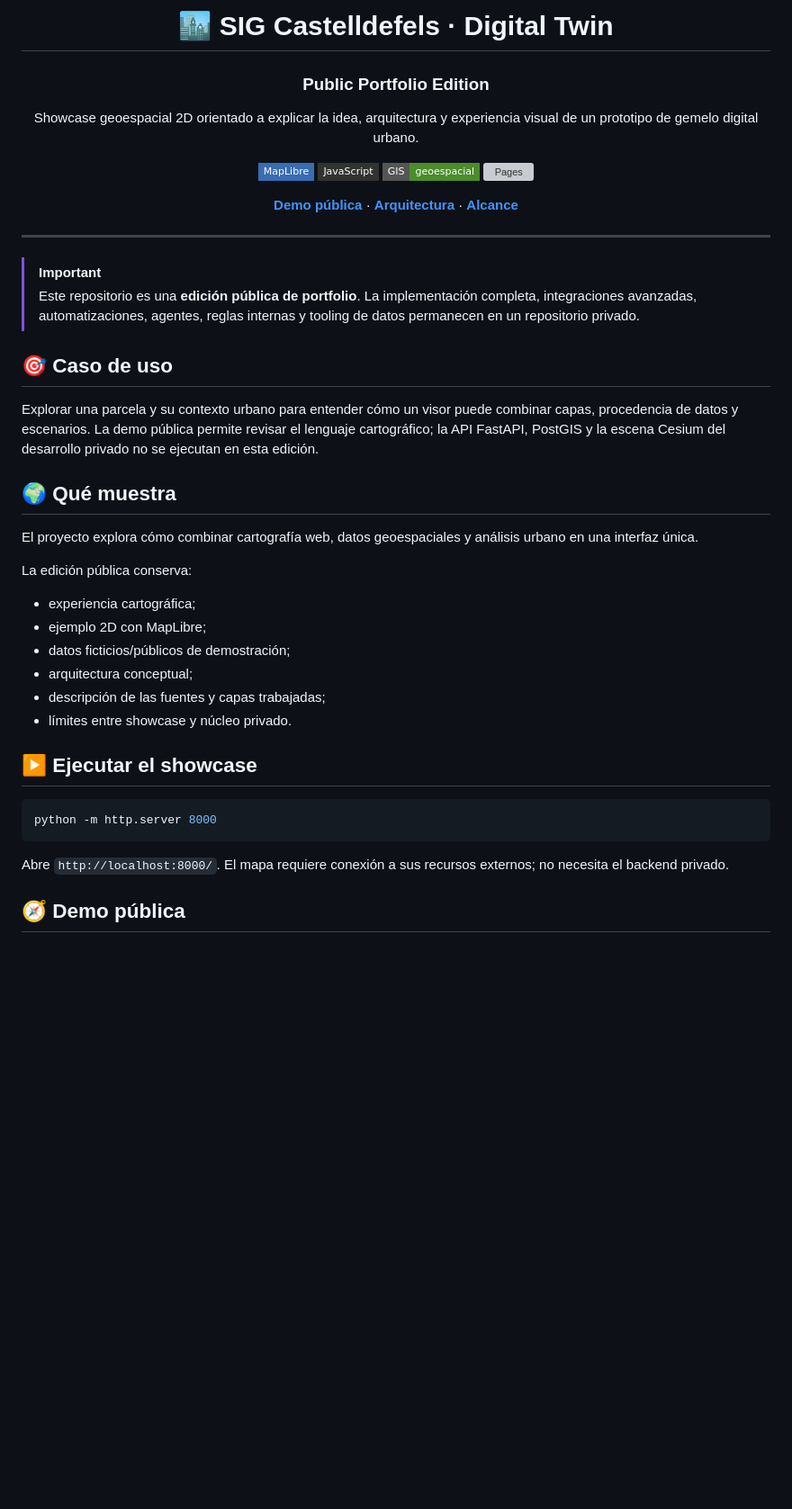
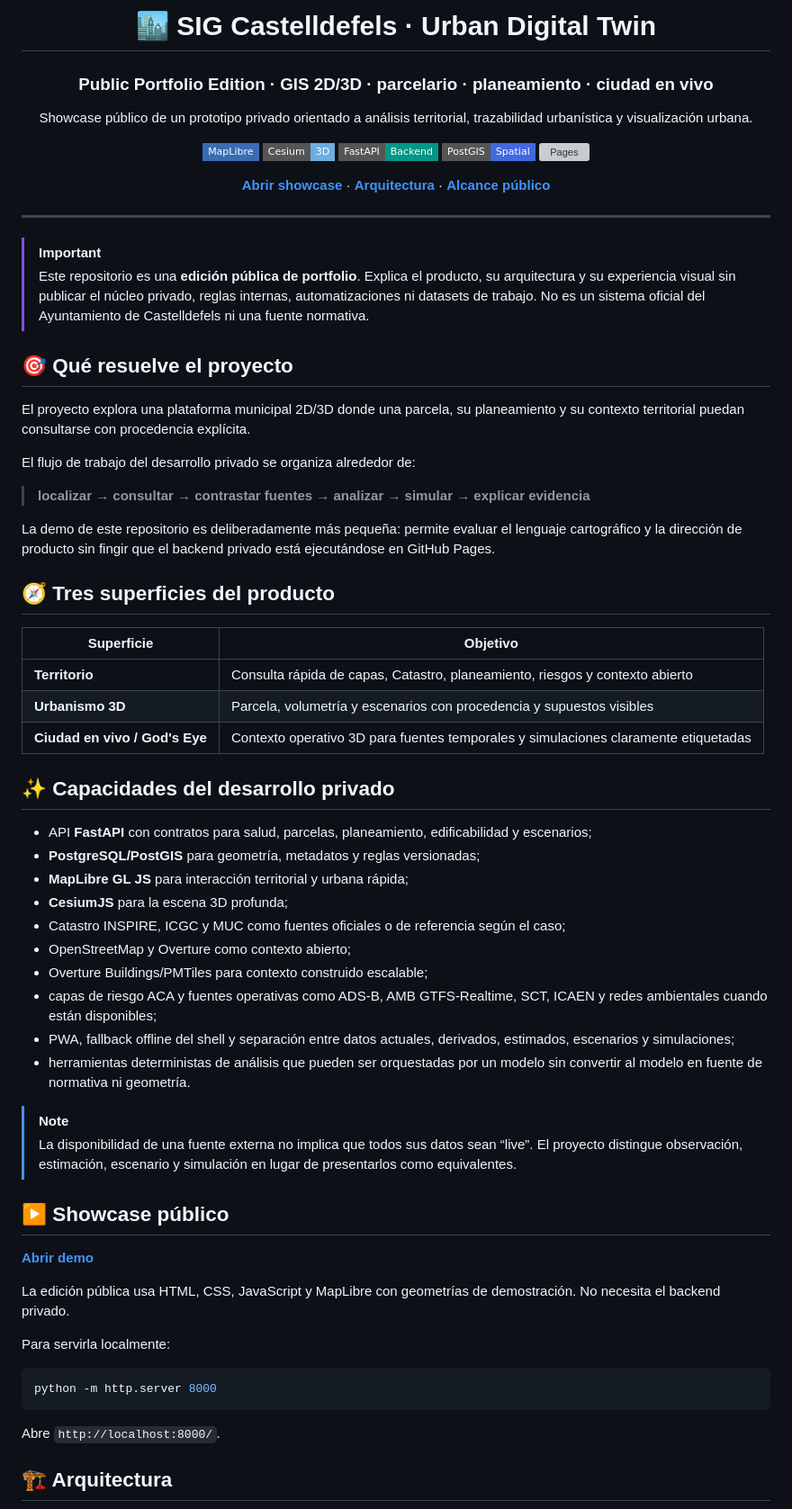
Before and after one commit to truquinio/sig-castelldefels-pro-portfolio, a Markdown page: README.md, the part around one of its changes. Shown at 90% size. GitHub-like rendering; badges without logos; blank space fills up the shorter version; grey boxes are pictures that could not be loaded.

````diff
--- a/README.md
+++ b/README.md
@@ -1,51 +1,75 @@
 <div align="center">
 
-# 🏙️ SIG Castelldefels · Digital Twin
+# 🏙️ SIG Castelldefels · Urban Digital Twin
 
-### Public Portfolio Edition
+### Public Portfolio Edition · GIS 2D/3D · parcelario · planeamiento · ciudad en vivo
 
-Showcase geoespacial 2D orientado a explicar la idea, arquitectura y experiencia visual de un prototipo de gemelo digital urbano.
+Showcase público de un prototipo privado orientado a análisis territorial, trazabilidad urbanística y visualización urbana.
 
 ![MapLibre](https://img.shields.io/badge/MapLibre-396CB2?style=flat-square)
-![JavaScript](https://img.shields.io/badge/JavaScript-323330?style=flat-square)
-![GIS](https://img.shields.io/badge/GIS-geoespacial-4C8C2B?style=flat-square)
+![Cesium](https://img.shields.io/badge/Cesium-3D-6CADDF?style=flat-square)
+![FastAPI](https://img.shields.io/badge/FastAPI-Backend-009688?style=flat-square)
+![PostGIS](https://img.shields.io/badge/PostGIS-Spatial-4169E1?style=flat-square)
 [![Pages](https://github.com/truquinio/sig-castelldefels-pro-portfolio/actions/workflows/pages.yml/badge.svg)](https://github.com/truquinio/sig-castelldefels-pro-portfolio/actions/workflows/pages.yml)
 
-[**Demo pública**](https://truquinio.github.io/sig-castelldefels-pro-portfolio/) ·
+[**Abrir showcase**](https://truquinio.github.io/sig-castelldefels-pro-portfolio/) ·
 [**Arquitectura**](docs/ARCHITECTURE.md) ·
-[**Alcance**](SHOWCASE_SCOPE.md)
+[**Alcance público**](SHOWCASE_SCOPE.md)
 
 </div>
 
 ---
 
 > [!IMPORTANT]
-> Este repositorio es una **edición pública de portfolio**. La implementación completa, integraciones avanzadas, automatizaciones, agentes, reglas internas y tooling de datos permanecen en un repositorio privado.
+> Este repositorio es una **edición pública de portfolio**. Explica el producto, su arquitectura y su experiencia visual sin publicar el núcleo privado, reglas internas, automatizaciones ni datasets de trabajo. No es un sistema oficial del Ayuntamiento de Castelldefels ni una fuente normativa.
 
-## 🎯 Caso de uso
+## 🎯 Qué resuelve el proyecto
 
-Explorar una parcela y su contexto urbano para entender cómo un visor puede combinar capas, procedencia de datos y escenarios. La demo pública permite revisar el lenguaje cartográfico; la API FastAPI, PostGIS y la escena Cesium del desarrollo privado no se ejecutan en esta edición.
+El proyecto explora una plataforma municipal 2D/3D donde una parcela, su planeamiento y su contexto territorial puedan consultarse con procedencia explícita.
 
-## 🌍 Qué muestra
+El flujo de trabajo del desarrollo privado se organiza alrededor de:
 
-El proyecto explora cómo combinar cartografía web, datos geoespaciales y análisis urbano en una interfaz única.
+> **localizar → consultar → contrastar fuentes → analizar → simular → explicar evidencia**
 
-La edición pública conserva:
+La demo de este repositorio es deliberadamente más pequeña: permite evaluar el lenguaje cartográfico y la dirección de producto sin fingir que el backend privado está ejecutándose en GitHub Pages.
 
-- experiencia cartográfica;
-- ejemplo 2D con MapLibre;
-- datos ficticios/públicos de demostración;
-- arquitectura conceptual;
-- descripción de las fuentes y capas trabajadas;
-- límites entre showcase y núcleo privado.
+## 🧭 Tres superficies del producto
 
-## ▶️ Ejecutar el showcase
+| Superficie | Objetivo |
+| --- | --- |
+| **Territorio** | Consulta rápida de capas, Catastro, planeamiento, riesgos y contexto abierto |
+| **Urbanismo 3D** | Parcela, volumetría y escenarios con procedencia y supuestos visibles |
+| **Ciudad en vivo / God's Eye** | Contexto operativo 3D para fuentes temporales y simulaciones claramente etiquetadas |
 
-```bash
+## ✨ Capacidades del desarrollo privado
+
+- API **FastAPI** con contratos para salud, parcelas, planeamiento, edificabilidad y escenarios;
+- **PostgreSQL/PostGIS** para geometría, metadatos y reglas versionadas;
+- **MapLibre GL JS** para interacción territorial y urbana rápida;
+- **CesiumJS** para la escena 3D profunda;
+- Catastro INSPIRE, ICGC y MUC como fuentes oficiales o de referencia según el caso;
+- OpenStreetMap y Overture como contexto abierto;
+- Overture Buildings/PMTiles para contexto construido escalable;
+- capas de riesgo ACA y fuentes operativas como ADS-B, AMB GTFS-Realtime, SCT, ICAEN y redes ambientales cuando están disponibles;
+- PWA, fallback offline del shell y separación entre datos actuales, derivados, estimados, escenarios y simulaciones;
+- herramientas deterministas de análisis que pueden ser orquestadas por un modelo sin convertir al modelo en fuente de normativa ni geometría.
+
+> [!NOTE]
+> La disponibilidad de una fuente externa no implica que todos sus datos sean “live”. El proyecto distingue observación, estimación, escenario y simulación en lugar de presentarlos como equivalentes.
+
+## ▶️ Showcase público
+
+[**Abrir demo**](https://truquinio.github.io/sig-castelldefels-pro-portfolio/)
+
+La edición pública usa HTML, CSS, JavaScript y MapLibre con geometrías de demostración. No necesita el backend privado.
+
+Para servirla localmente:
+
+~~~bash
 python -m http.server 8000
-```
+~~~
 
-Abre `http://localhost:8000/`. El mapa requiere conexión a sus recursos externos; no necesita el backend privado.
+Abre `http://localhost:8000/`.
 
-## 🧭 Demo pública
+## 🏗️ Arquitectura
 
````
Also changed, not shown: other parts of README.md (+39 -55 lines).
